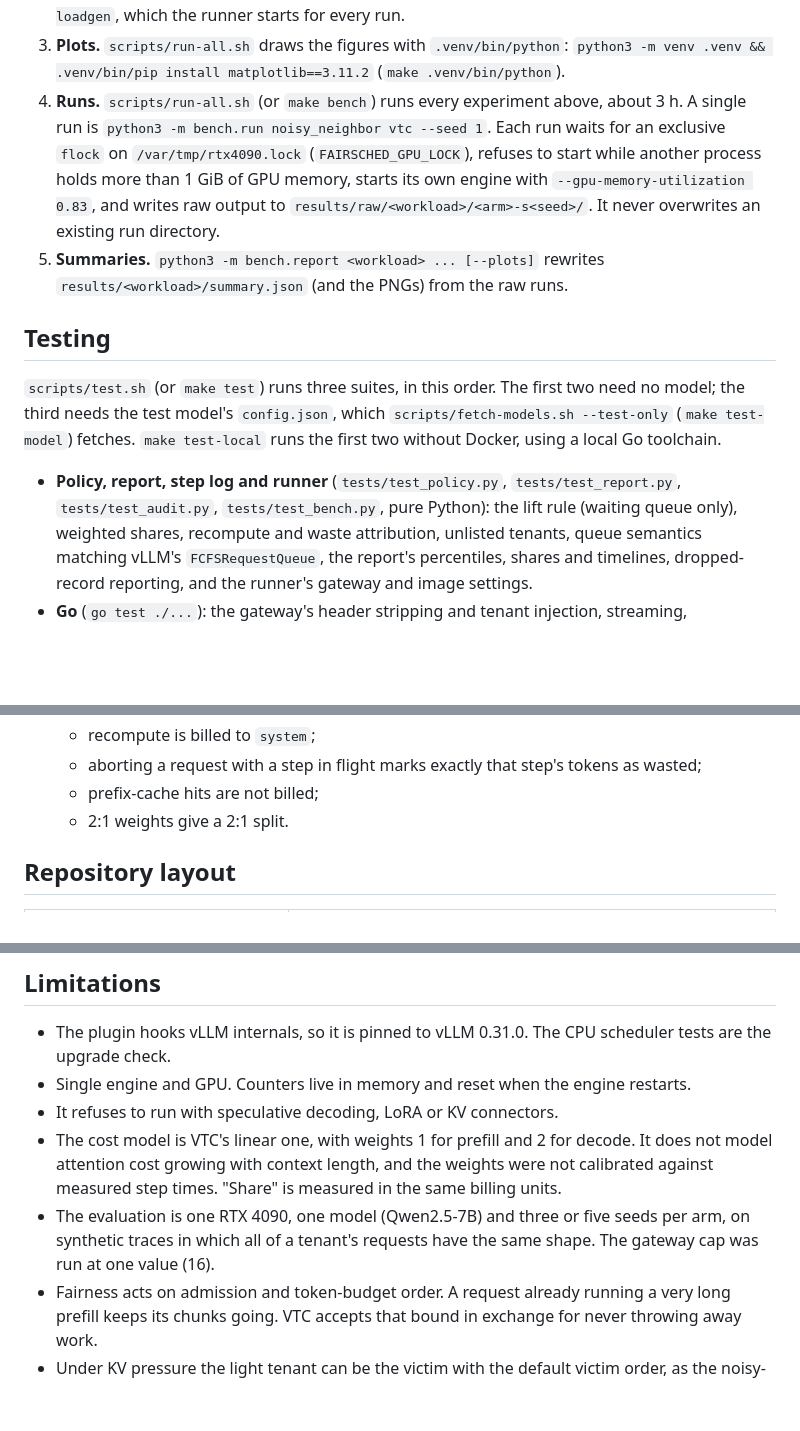
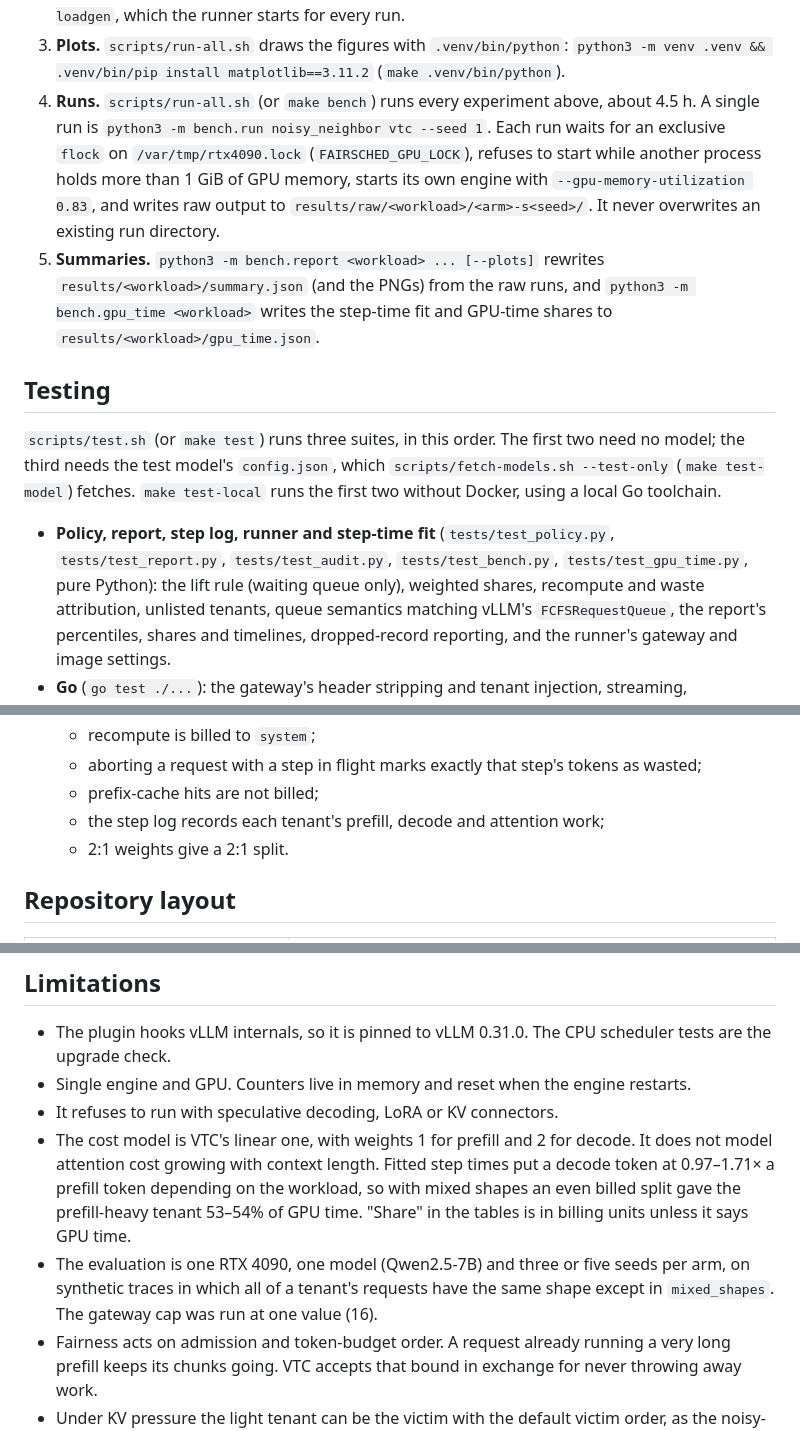
Before and after one commit to simon-jd/fairsched, a Markdown page: README.md, 3 parts joined by grey strips. Rendered like a GitHub page; blank space fills up the shorter version.

```diff
--- a/README.md
+++ b/README.md
@@ -348,7 +402,7 @@ code builds in the pinned Go image.
    `python3 -m venv .venv && .venv/bin/pip install matplotlib==3.11.2`
    (`make .venv/bin/python`).
 4. **Runs.** `scripts/run-all.sh` (or `make bench`) runs every experiment
-   above, about 3 h. A single run is
+   above, about 4.5 h. A single run is
    `python3 -m bench.run noisy_neighbor vtc --seed 1`. Each run waits for an
    exclusive `flock` on `/var/tmp/rtx4090.lock` (`FAIRSCHED_GPU_LOCK`), refuses
    to start while another process holds more than 1 GiB of GPU memory, starts
@@ -356,7 +410,9 @@ code builds in the pinned Go image.
    to `results/raw/<workload>/<arm>-s<seed>/`. It never overwrites an existing
    run directory.
 5. **Summaries.** `python3 -m bench.report <workload> ... [--plots]` rewrites
-   `results/<workload>/summary.json` (and the PNGs) from the raw runs.
+   `results/<workload>/summary.json` (and the PNGs) from the raw runs, and
+   `python3 -m bench.gpu_time <workload>` writes the step-time fit and GPU-time
+   shares to `results/<workload>/gpu_time.json`.
 
 ## Testing
 
@@ -366,9 +422,10 @@ which `scripts/fetch-models.sh --test-only` (`make test-model`) fetches.
 `make test-local` runs the first two without Docker, using a local Go
 toolchain.
 
-- **Policy, report, step log and runner** (`tests/test_policy.py`,
-  `tests/test_report.py`, `tests/test_audit.py`, `tests/test_bench.py`, pure
-  Python): the lift rule
+- **Policy, report, step log, runner and step-time fit**
+  (`tests/test_policy.py`, `tests/test_report.py`, `tests/test_audit.py`,
+  `tests/test_bench.py`, `tests/test_gpu_time.py`, pure Python): the lift
+  rule
   (waiting queue only), weighted shares, recompute and waste attribution,
   unlisted tenants, queue semantics matching vLLM's `FCFSRequestQueue`, the
   report's percentiles, shares and timelines, dropped-record reporting, and
@@ -391,6 +448,7 @@ toolchain.
   - aborting a request with a step in flight marks exactly that step's tokens
     as wasted;
   - prefix-cache hits are not billed;
+  - the step log records each tenant's prefill, decode and attention work;
   - 2:1 weights give a 2:1 split.
 
 ## Repository layout
@@ -414,12 +472,14 @@ toolchain.
   restarts.
 - It refuses to run with speculative decoding, LoRA or KV connectors.
 - The cost model is VTC's linear one, with weights 1 for prefill and 2 for
-  decode. It does not model attention cost growing with context length, and
-  the weights were not calibrated against measured step times. "Share" is
-  measured in the same billing units.
+  decode. It does not model attention cost growing with context length.
+  Fitted step times put a decode token at 0.97–1.71× a prefill token
+  depending on the workload, so with mixed shapes an even billed split gave
+  the prefill-heavy tenant 53–54% of GPU time. "Share" in the tables is in
+  billing units unless it says GPU time.
 - The evaluation is one RTX 4090, one model (Qwen2.5-7B) and three or five
   seeds per arm, on synthetic traces in which all of a tenant's requests have the same
-  shape. The gateway cap was run at one value (16).
+  shape except in `mixed_shapes`. The gateway cap was run at one value (16).
 - Fairness acts on admission and token-budget order. A request already
   running a very long prefill keeps its chunks going. VTC accepts that
   bound in exchange for never throwing away work.
```
Also changed, not shown: other parts of README.md (+54 -0 lines), docs/design-tradeoffs.md (+6 -2 lines), results/README.md (+5 -0 lines), results/mixed_shapes/service.png (added), 6 other files.
